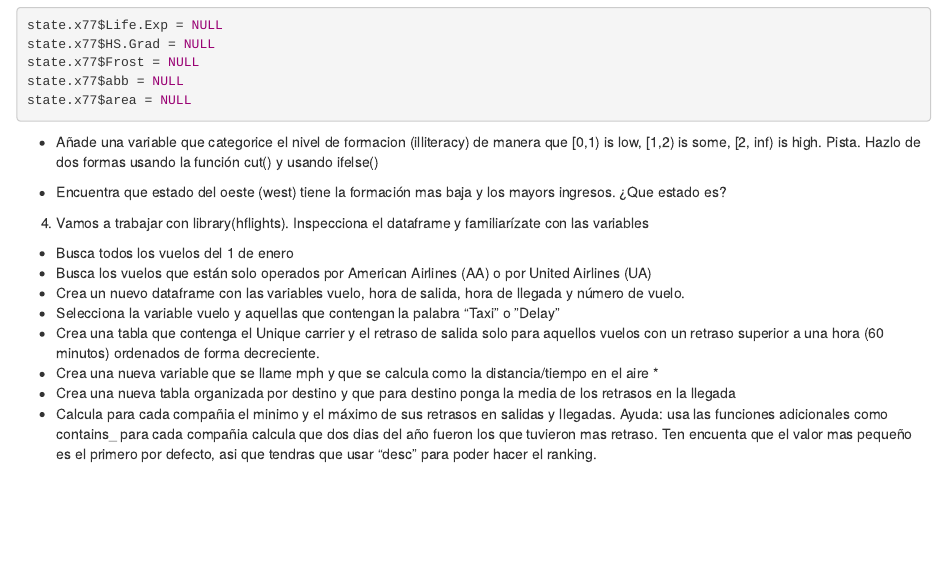
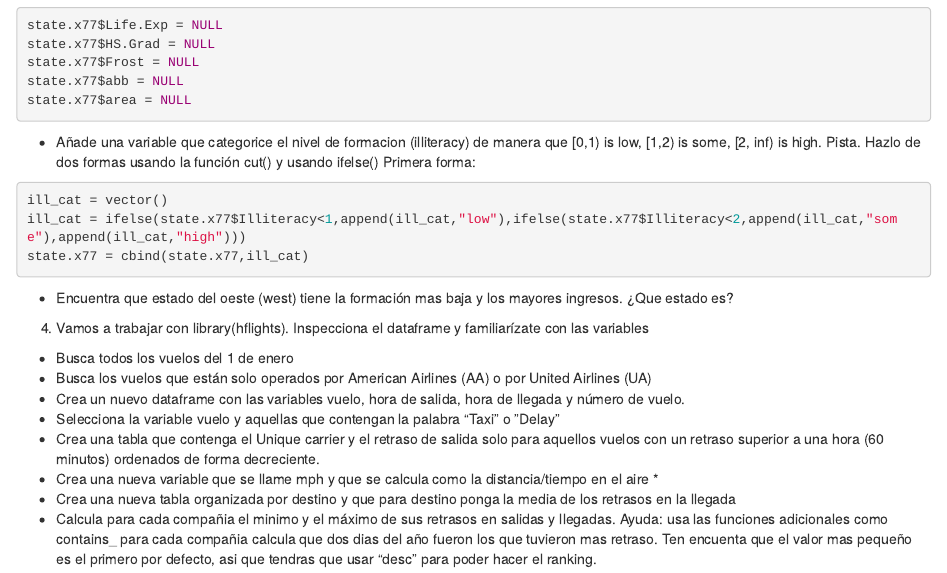
Before and after one commit to luisbalru/DataScienceProgramming, an R Markdown document (R/Ejercicios18-10/Ejercicios18-10/Ej-Dia2.Rmd): the page in a window 1100 px wide, from 6600 px down. Rendered offline with R 4.5, knitr and Pandoc, with nearby package versions.

Commit message:
continuo con dataframes

````diff
--- a/R/Ejercicios18-10/Ejercicios18-10/Ej-Dia2.Rmd
+++ b/R/Ejercicios18-10/Ejercicios18-10/Ej-Dia2.Rmd
@@ -152,11 +152,16 @@ state.x77$Frost = NULL
 state.x77$abb = NULL
 state.x77$area = NULL
 ```
-- Añade una variable que categorice el nivel de formacion (illiteracy) de manera que
-[0,1) is low, [1,2) is some, [2, inf) is high.
+- Añade una variable que categorice el nivel de formacion (illiteracy) de manera que [0,1) is low, [1,2) is some, [2, inf) is high.
 Pista. Hazlo de dos formas usando la función cut() y usando ifelse()
+  Primera forma:
+```{r}
+ill_cat = vector()
+ill_cat = ifelse(state.x77$Illiteracy<1,append(ill_cat,"low"),ifelse(state.x77$Illiteracy<2,append(ill_cat,"some"),append(ill_cat,"high")))
+state.x77 = cbind(state.x77,ill_cat)
+```
 
-- Encuentra que estado del oeste (west) tiene la formación mas baja y los mayors ingresos. ¿Que estado es?
+- Encuentra que estado del oeste (west) tiene la formación mas baja y los mayores ingresos. ¿Que estado es?
 
 4. Vamos a trabajar con library(hflights). Inspecciona el dataframe y familiarízate con las variables
 - Busca todos los vuelos del 1 de enero
````
Also changed, not shown: 1 other file.
